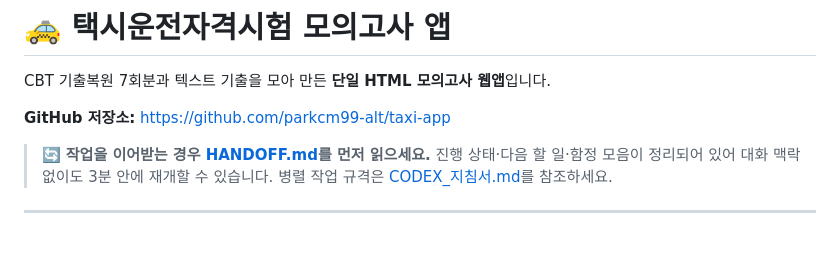
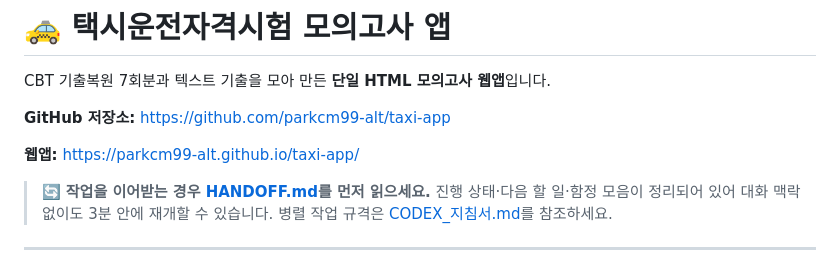
Before and after one commit to parkcm99-alt/taxi-app, a Markdown page: README.md, the part around the change. Rendered like a GitHub page; blank space fills up the shorter version.

```diff
--- a/README.md
+++ b/README.md
@@ -3,6 +3,8 @@
 CBT 기출복원 7회분과 텍스트 기출을 모아 만든 **단일 HTML 모의고사 웹앱**입니다.
 
 **GitHub 저장소:** https://github.com/parkcm99-alt/taxi-app
+
+**웹앱:** https://parkcm99-alt.github.io/taxi-app/
 
 > 🔄 **작업을 이어받는 경우 [HANDOFF.md](HANDOFF.md)를 먼저 읽으세요.**
 > 진행 상태·다음 할 일·함정 모음이 정리되어 있어 대화 맥락 없이도 3분 안에 재개할 수 있습니다.
```
Also changed, not shown: HANDOFF.md (+8 -7 lines).
